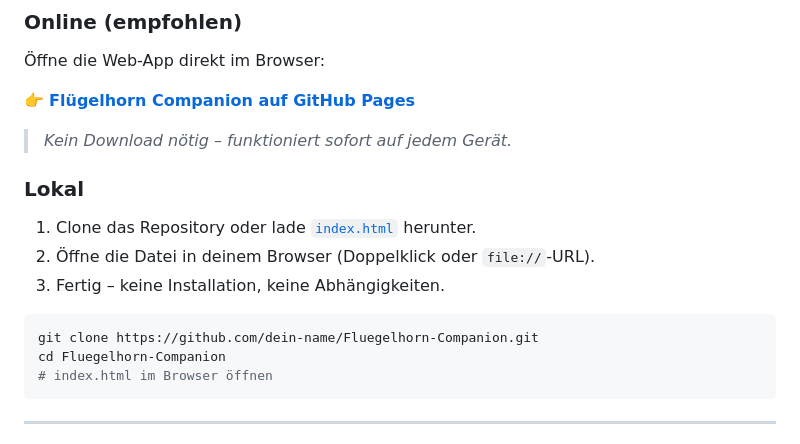
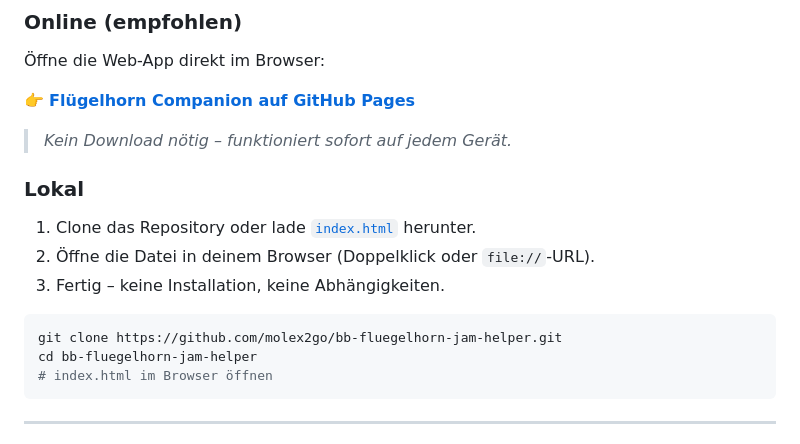
Before and after one commit to molex2go/bb-fluegelhorn-jam-helper, a Markdown page: README.md, the part around one of its changes. Drawn GitHub-style.

````diff
--- a/README.md
+++ b/README.md
@@ -40,8 +40,8 @@
 3. Fertig – keine Installation, keine Abhängigkeiten.
 
 ```bash
-git clone https://github.com/dein-name/Fluegelhorn-Companion.git
-cd Fluegelhorn-Companion
+git clone https://github.com/molex2go/bb-fluegelhorn-jam-helper.git
+cd bb-fluegelhorn-jam-helper
 # index.html im Browser öffnen
 ```
 
````
Also changed, not shown: other parts of README.md (+2 -2 lines).
